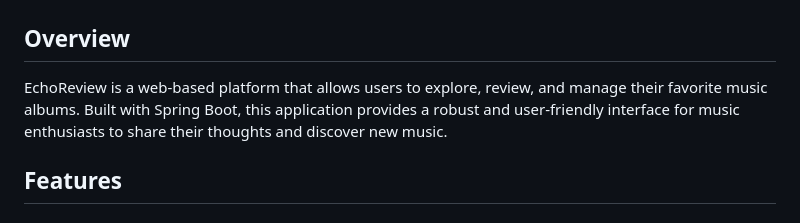
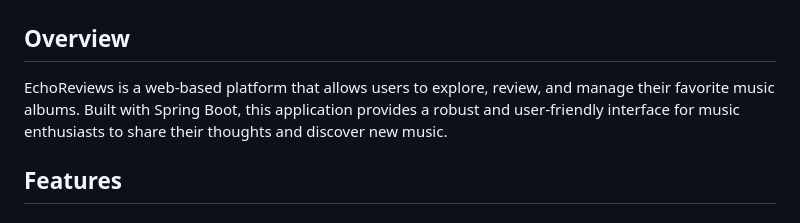
Before and after one commit to DWS-2025/project-grupo-5, a Markdown page: README.md, the part around the change. Rendered like a GitHub page.

```diff
--- a/README.md
+++ b/README.md
@@ -2,7 +2,7 @@
 > [!NOTE]
 > You can visit our web in: [echoreviews.site](https://echoreviews.site)
 ## Overview
-EchoReview is a web-based platform that allows users to explore, review, and manage their favorite music albums. Built with Spring Boot, this application provides a robust and user-friendly interface for music enthusiasts to share their thoughts and discover new music.
+EchoReviews is a web-based platform that allows users to explore, review, and manage their favorite music albums. Built with Spring Boot, this application provides a robust and user-friendly interface for music enthusiasts to share their thoughts and discover new music.
 
 ## Features
 ### User Management
```
